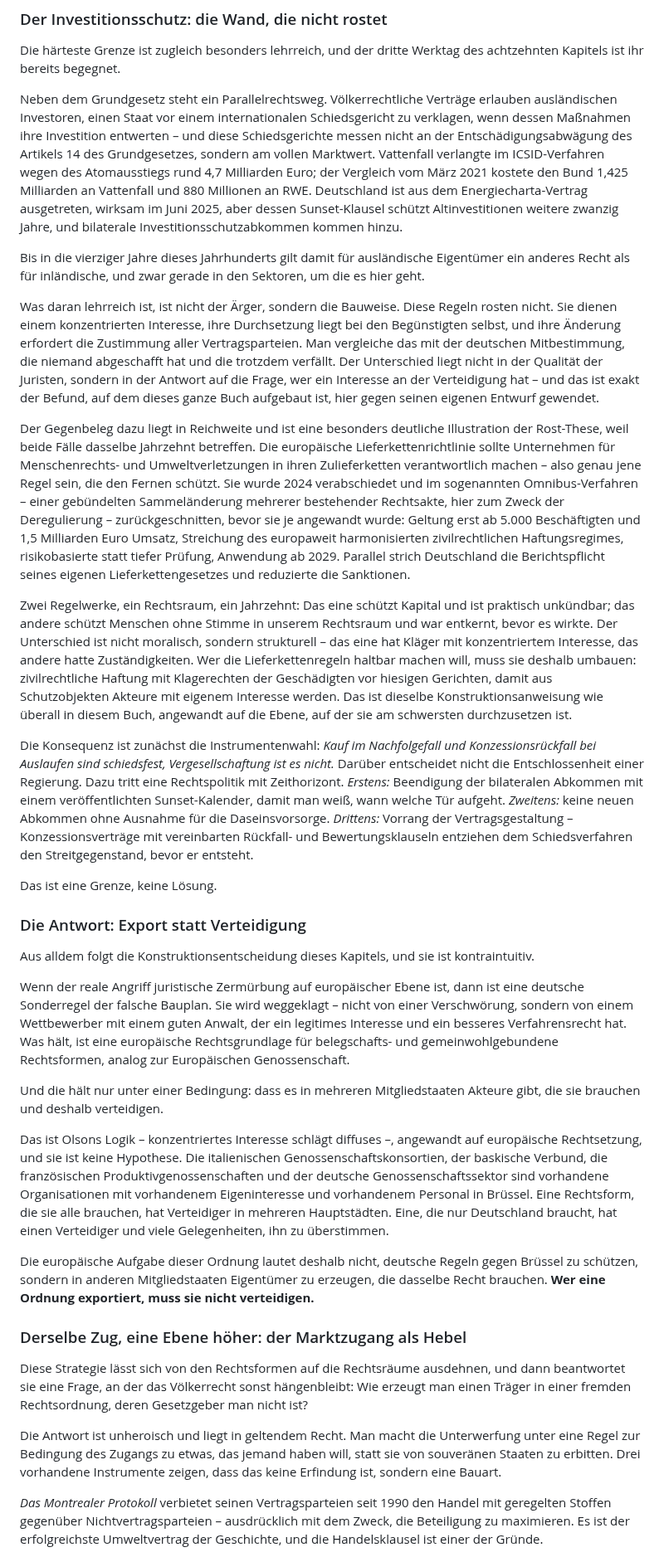
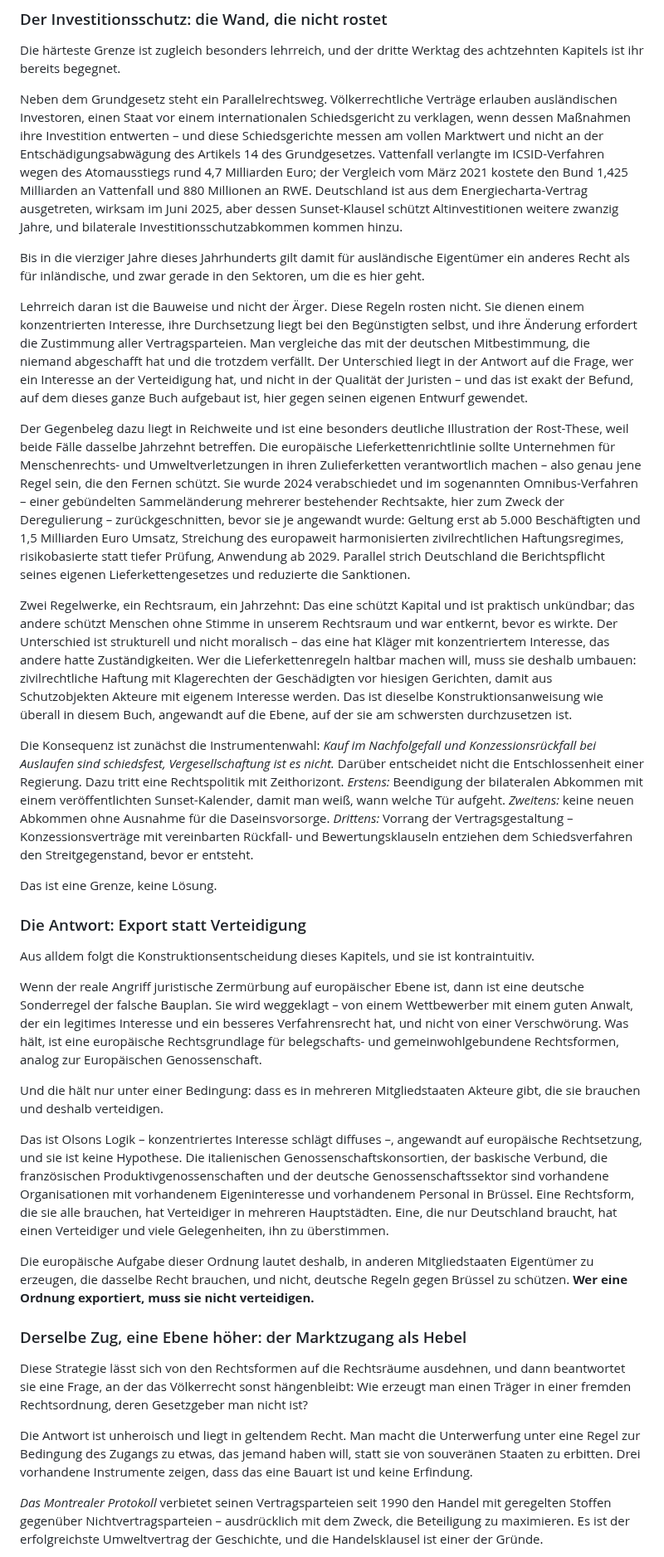
Before and after one commit to mr-neoterix/polyzentrische-ordnung, a Markdown page: manuskript/23_die_weltordnungsebene.md, the part around one of its changes. Shown at 83% size. Rendered like a GitHub page.

```diff
--- a/manuskript/23_die_weltordnungsebene.md
+++ b/manuskript/23_die_weltordnungsebene.md
@@ -62,15 +62,15 @@ Bemerkenswert ist dabei, dass ein Kläger für die Zuständigkeitsordnung bereit
 
 Die härteste Grenze ist zugleich besonders lehrreich, und der dritte Werktag des achtzehnten Kapitels ist ihr bereits begegnet.
 
-Neben dem Grundgesetz steht ein Parallelrechtsweg. Völkerrechtliche Verträge erlauben ausländischen Investoren, einen Staat vor einem internationalen Schiedsgericht zu verklagen, wenn dessen Maßnahmen ihre Investition entwerten – und diese Schiedsgerichte messen nicht an der Entschädigungsabwägung des Artikels 14 des Grundgesetzes, sondern am vollen Marktwert. Vattenfall verlangte im ICSID-Verfahren wegen des Atomausstiegs rund 4,7 Milliarden Euro; der Vergleich vom März 2021 kostete den Bund 1,425 Milliarden an Vattenfall und 880 Millionen an RWE. Deutschland ist aus dem Energiecharta-Vertrag ausgetreten, wirksam im Juni 2025, aber dessen Sunset-Klausel schützt Altinvestitionen weitere zwanzig Jahre, und bilaterale Investitionsschutzabkommen kommen hinzu.
+Neben dem Grundgesetz steht ein Parallelrechtsweg. Völkerrechtliche Verträge erlauben ausländischen Investoren, einen Staat vor einem internationalen Schiedsgericht zu verklagen, wenn dessen Maßnahmen ihre Investition entwerten – und diese Schiedsgerichte messen am vollen Marktwert und nicht an der Entschädigungsabwägung des Artikels 14 des Grundgesetzes. Vattenfall verlangte im ICSID-Verfahren wegen des Atomausstiegs rund 4,7 Milliarden Euro; der Vergleich vom März 2021 kostete den Bund 1,425 Milliarden an Vattenfall und 880 Millionen an RWE. Deutschland ist aus dem Energiecharta-Vertrag ausgetreten, wirksam im Juni 2025, aber dessen Sunset-Klausel schützt Altinvestitionen weitere zwanzig Jahre, und bilaterale Investitionsschutzabkommen kommen hinzu.
 
 Bis in die vierziger Jahre dieses Jahrhunderts gilt damit für ausländische Eigentümer ein anderes Recht als für inländische, und zwar gerade in den Sektoren, um die es hier geht.
 
-Was daran lehrreich ist, ist nicht der Ärger, sondern die Bauweise. Diese Regeln rosten nicht. Sie dienen einem konzentrierten Interesse, ihre Durchsetzung liegt bei den Begünstigten selbst, und ihre Änderung erfordert die Zustimmung aller Vertragsparteien. Man vergleiche das mit der deutschen Mitbestimmung, die niemand abgeschafft hat und die trotzdem verfällt. Der Unterschied liegt nicht in der Qualität der Juristen, sondern in der Antwort auf die Frage, wer ein Interesse an der Verteidigung hat – und das ist exakt der Befund, auf dem dieses ganze Buch aufgebaut ist, hier gegen seinen eigenen Entwurf gewendet.
+Lehrreich daran ist die Bauweise und nicht der Ärger. Diese Regeln rosten nicht. Sie dienen einem konzentrierten Interesse, ihre Durchsetzung liegt bei den Begünstigten selbst, und ihre Änderung erfordert die Zustimmung aller Vertragsparteien. Man vergleiche das mit der deutschen Mitbestimmung, die niemand abgeschafft hat und die trotzdem verfällt. Der Unterschied liegt in der Antwort auf die Frage, wer ein Interesse an der Verteidigung hat, und nicht in der Qualität der Juristen – und das ist exakt der Befund, auf dem dieses ganze Buch aufgebaut ist, hier gegen seinen eigenen Entwurf gewendet.
 
 Der Gegenbeleg dazu liegt in Reichweite und ist eine besonders deutliche Illustration der Rost-These, weil beide Fälle dasselbe Jahrzehnt betreffen. Die europäische Lieferkettenrichtlinie sollte Unternehmen für Menschenrechts- und Umweltverletzungen in ihren Zulieferketten verantwortlich machen – also genau jene Regel sein, die den Fernen schützt. Sie wurde 2024 verabschiedet und im sogenannten Omnibus-Verfahren – einer gebündelten Sammeländerung mehrerer bestehender Rechtsakte, hier zum Zweck der Deregulierung – zurückgeschnitten, bevor sie je angewandt wurde: Geltung erst ab 5.000 Beschäftigten und 1,5 Milliarden Euro Umsatz, Streichung des europaweit harmonisierten zivilrechtlichen Haftungsregimes, risikobasierte statt tiefer Prüfung, Anwendung ab 2029. Parallel strich Deutschland die Berichtspflicht seines eigenen Lieferkettengesetzes und reduzierte die Sanktionen.
 
-Zwei Regelwerke, ein Rechtsraum, ein Jahrzehnt: Das eine schützt Kapital und ist praktisch unkündbar; das andere schützt Menschen ohne Stimme in unserem Rechtsraum und war entkernt, bevor es wirkte. Der Unterschied ist nicht moralisch, sondern strukturell – das eine hat Kläger mit konzentriertem Interesse, das andere hatte Zuständigkeiten. Wer die Lieferkettenregeln haltbar machen will, muss sie deshalb umbauen: zivilrechtliche Haftung mit Klagerechten der Geschädigten vor hiesigen Gerichten, damit aus Schutzobjekten Akteure mit eigenem Interesse werden. Das ist dieselbe Konstruktionsanweisung wie überall in diesem Buch, angewandt auf die Ebene, auf der sie am schwersten durchzusetzen ist.
+Zwei Regelwerke, ein Rechtsraum, ein Jahrzehnt: Das eine schützt Kapital und ist praktisch unkündbar; das andere schützt Menschen ohne Stimme in unserem Rechtsraum und war entkernt, bevor es wirkte. Der Unterschied ist strukturell und nicht moralisch – das eine hat Kläger mit konzentriertem Interesse, das andere hatte Zuständigkeiten. Wer die Lieferkettenregeln haltbar machen will, muss sie deshalb umbauen: zivilrechtliche Haftung mit Klagerechten der Geschädigten vor hiesigen Gerichten, damit aus Schutzobjekten Akteure mit eigenem Interesse werden. Das ist dieselbe Konstruktionsanweisung wie überall in diesem Buch, angewandt auf die Ebene, auf der sie am schwersten durchzusetzen ist.
 
 Die Konsequenz ist zunächst die Instrumentenwahl: *Kauf im Nachfolgefall und Konzessionsrückfall bei Auslaufen sind schiedsfest, Vergesellschaftung ist es nicht.* Darüber entscheidet nicht die Entschlossenheit einer Regierung. Dazu tritt eine Rechtspolitik mit Zeithorizont. *Erstens:* Beendigung der bilateralen Abkommen mit einem veröffentlichten Sunset-Kalender, damit man weiß, wann welche Tür aufgeht. *Zweitens:* keine neuen Abkommen ohne Ausnahme für die Daseinsvorsorge. *Drittens:* Vorrang der Vertragsgestaltung – Konzessionsverträge mit vereinbarten Rückfall- und Bewertungsklauseln entziehen dem Schiedsverfahren den Streitgegenstand, bevor er entsteht.
 
@@ -80,19 +80,19 @@ Das ist eine Grenze, keine Lösung.
 
 Aus alldem folgt die Konstruktionsentscheidung dieses Kapitels, und sie ist kontraintuitiv.
 
-Wenn der reale Angriff juristische Zermürbung auf europäischer Ebene ist, dann ist eine deutsche Sonderregel der falsche Bauplan. Sie wird weggeklagt – nicht von einer Verschwörung, sondern von einem Wettbewerber mit einem guten Anwalt, der ein legitimes Interesse und ein besseres Verfahrensrecht hat. Was hält, ist eine europäische Rechtsgrundlage für belegschafts- und gemeinwohlgebundene Rechtsformen, analog zur Europäischen Genossenschaft.
+Wenn der reale Angriff juristische Zermürbung auf europäischer Ebene ist, dann ist eine deutsche Sonderregel der falsche Bauplan. Sie wird weggeklagt – von einem Wettbewerber mit einem guten Anwalt, der ein legitimes Interesse und ein besseres Verfahrensrecht hat, und nicht von einer Verschwörung. Was hält, ist eine europäische Rechtsgrundlage für belegschafts- und gemeinwohlgebundene Rechtsformen, analog zur Europäischen Genossenschaft.
 
 Und die hält nur unter einer Bedingung: dass es in mehreren Mitgliedstaaten Akteure gibt, die sie brauchen und deshalb verteidigen.
 
 Das ist Olsons Logik – konzentriertes Interesse schlägt diffuses –, angewandt auf europäische Rechtsetzung, und sie ist keine Hypothese. Die italienischen Genossenschaftskonsortien, der baskische Verbund, die französischen Produktivgenossenschaften und der deutsche Genossenschaftssektor sind vorhandene Organisationen mit vorhandenem Eigeninteresse und vorhandenem Personal in Brüssel. Eine Rechtsform, die sie alle brauchen, hat Verteidiger in mehreren Hauptstädten. Eine, die nur Deutschland braucht, hat einen Verteidiger und viele Gelegenheiten, ihn zu überstimmen.
 
-Die europäische Aufgabe dieser Ordnung lautet deshalb nicht, deutsche Regeln gegen Brüssel zu schützen, sondern in anderen Mitgliedstaaten Eigentümer zu erzeugen, die dasselbe Recht brauchen. **Wer eine Ordnung exportiert, muss sie nicht verteidigen.**
+Die europäische Aufgabe dieser Ordnung lautet deshalb, in anderen Mitgliedstaaten Eigentümer zu erzeugen, die dasselbe Recht brauchen, und nicht, deutsche Regeln gegen Brüssel zu schützen. **Wer eine Ordnung exportiert, muss sie nicht verteidigen.**
 
 ### Derselbe Zug, eine Ebene höher: der Marktzugang als Hebel
 
 Diese Strategie lässt sich von den Rechtsformen auf die Rechtsräume ausdehnen, und dann beantwortet sie eine Frage, an der das Völkerrecht sonst hängenbleibt: Wie erzeugt man einen Träger in einer fremden Rechtsordnung, deren Gesetzgeber man nicht ist?
 
-Die Antwort ist unheroisch und liegt in geltendem Recht. Man macht die Unterwerfung unter eine Regel zur Bedingung des Zugangs zu etwas, das jemand haben will, statt sie von souveränen Staaten zu erbitten. Drei vorhandene Instrumente zeigen, dass das keine Erfindung ist, sondern eine Bauart.
+Die Antwort ist unheroisch und liegt in geltendem Recht. Man macht die Unterwerfung unter eine Regel zur Bedingung des Zugangs zu etwas, das jemand haben will, statt sie von souveränen Staaten zu erbitten. Drei vorhandene Instrumente zeigen, dass das eine Bauart ist und keine Erfindung.
 
 *Das Montrealer Protokoll* verbietet seinen Vertragsparteien seit 1990 den Handel mit geregelten Stoffen gegenüber Nichtvertragsparteien – ausdrücklich mit dem Zweck, die Beteiligung zu maximieren. Es ist der erfolgreichste Umweltvertrag der Geschichte, und die Handelsklausel ist einer der Gründe.
 
```
Also changed, not shown: other parts of manuskript/23_die_weltordnungsebene.md (+25 -25 lines), manuskript/21_stufe_zwei_erbschaft_treuhand_fonds.md (+12 -12 lines), manuskript/22_stufe_drei_kosten_koalitionen.md (+20 -20 lines).
